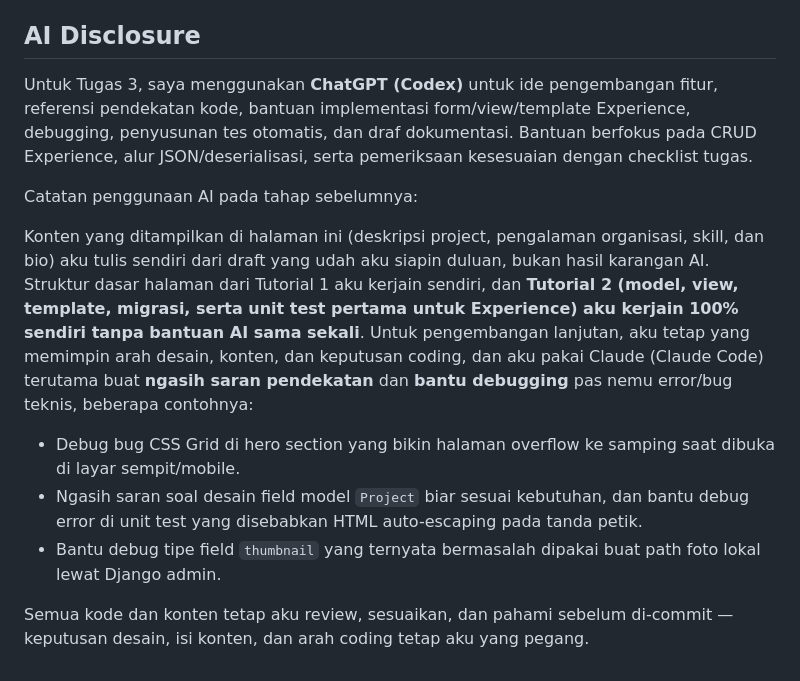
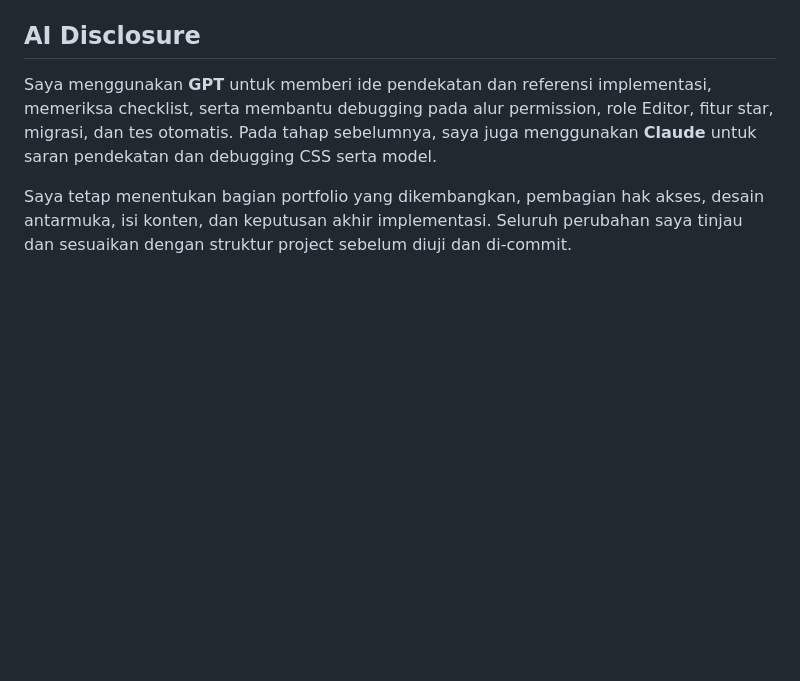
Before and after one commit to williamorln/myportofolio, a Markdown page: README.md, the part around one of its changes. Drawn GitHub-style; blank space fills up the shorter version.

```diff
--- a/README.md
+++ b/README.md
@@ -146,14 +180,6 @@ Pengumpulan Tugas 3 menggunakan **tautan commit GitHub yang telah di-push**, pad
 
 ## AI Disclosure
 
-Untuk Tugas 3, saya menggunakan **ChatGPT (Codex)** untuk ide pengembangan fitur, referensi pendekatan kode, bantuan implementasi form/view/template Experience, debugging, penyusunan tes otomatis, dan draf dokumentasi. Bantuan berfokus pada CRUD Experience, alur JSON/deserialisasi, serta pemeriksaan kesesuaian dengan checklist tugas.
+Saya menggunakan **GPT** untuk memberi ide pendekatan dan referensi implementasi, memeriksa checklist, serta membantu debugging pada alur permission, role Editor, fitur star, migrasi, dan tes otomatis. Pada tahap sebelumnya, saya juga menggunakan **Claude** untuk saran pendekatan dan debugging CSS serta model.
 
-Catatan penggunaan AI pada tahap sebelumnya:
-
-Konten yang ditampilkan di halaman ini (deskripsi project, pengalaman organisasi, skill, dan bio) aku tulis sendiri dari draft yang udah aku siapin duluan, bukan hasil karangan AI. Struktur dasar halaman dari Tutorial 1 aku kerjain sendiri, dan **Tutorial 2 (model, view, template, migrasi, serta unit test pertama untuk Experience) aku kerjain 100% sendiri tanpa bantuan AI sama sekali**. Untuk pengembangan lanjutan, aku tetap yang memimpin arah desain, konten, dan keputusan coding, dan aku pakai Claude (Claude Code) terutama buat **ngasih saran pendekatan** dan **bantu debugging** pas nemu error/bug teknis, beberapa contohnya:
-
-- Debug bug CSS Grid di hero section yang bikin halaman overflow ke samping saat dibuka di layar sempit/mobile.
-- Ngasih saran soal desain field model `Project` biar sesuai kebutuhan, dan bantu debug error di unit test yang disebabkan HTML auto-escaping pada tanda petik.
-- Bantu debug tipe field `thumbnail` yang ternyata bermasalah dipakai buat path foto lokal lewat Django admin.
-
-Semua kode dan konten tetap aku review, sesuaikan, dan pahami sebelum di-commit — keputusan desain, isi konten, dan arah coding tetap aku yang pegang.
+Saya tetap menentukan bagian portfolio yang dikembangkan, pembagian hak akses, desain antarmuka, isi konten, dan keputusan akhir implementasi. Seluruh perubahan saya tinjau dan sesuaikan dengan struktur project sebelum diuji dan di-commit.
```
Also changed, not shown: other parts of README.md (+35 -1 lines).
